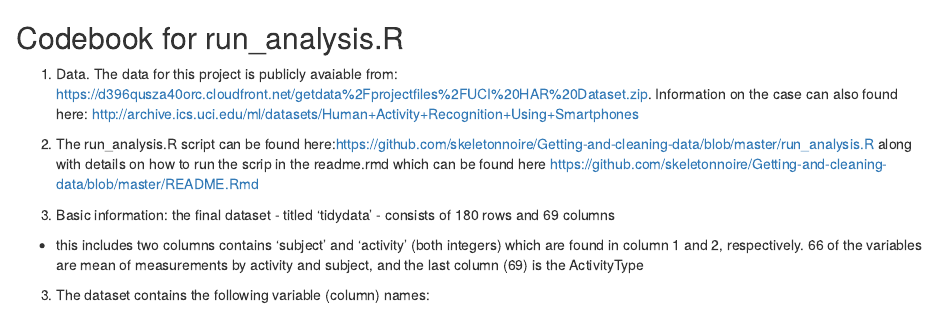
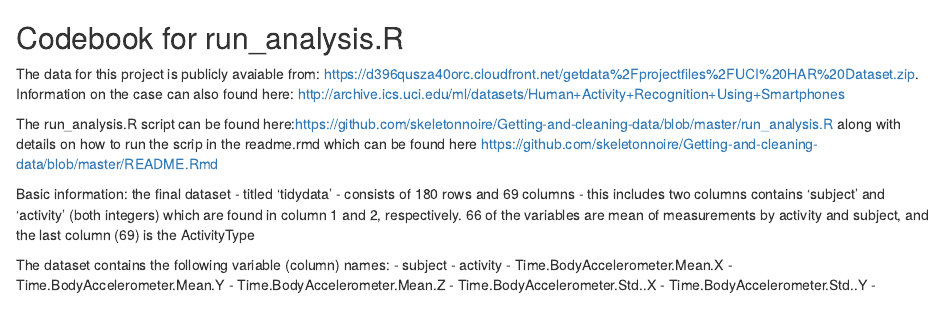
Before and after one commit to skeletonnoire/Getting-and-cleaning-data, an R Markdown document (Code book.Rmd): the page in a window 1100 px wide, from its top. Rendered offline with R 4.5, knitr and Pandoc, with nearby package versions.

Commit message:
Codebook

```diff
--- a/Code book.Rmd
+++ b/Code book.Rmd
@@ -1,13 +1,13 @@
 ## Codebook for run_analysis.R
 
-1. Data. The data for this project is publicly avaiable from: https://d396qusza40orc.cloudfront.net/getdata%2Fprojectfiles%2FUCI%20HAR%20Dataset.zip. Information on the case can also found here: http://archive.ics.uci.edu/ml/datasets/Human+Activity+Recognition+Using+Smartphones
+The data for this project is publicly avaiable from: https://d396qusza40orc.cloudfront.net/getdata%2Fprojectfiles%2FUCI%20HAR%20Dataset.zip. Information on the case can also found here: http://archive.ics.uci.edu/ml/datasets/Human+Activity+Recognition+Using+Smartphones
 
-2. The run_analysis.R script can be found here:https://github.com/skeletonnoire/Getting-and-cleaning-data/blob/master/run_analysis.R along with details on how to run the scrip in the readme.rmd which can be found here https://github.com/skeletonnoire/Getting-and-cleaning-data/blob/master/README.Rmd
+The run_analysis.R script can be found here:https://github.com/skeletonnoire/Getting-and-cleaning-data/blob/master/run_analysis.R along with details on how to run the scrip in the readme.rmd which can be found here https://github.com/skeletonnoire/Getting-and-cleaning-data/blob/master/README.Rmd
 
-2. Basic information: the final dataset - titled 'tidydata' - consists of 180 rows and 69 columns
+Basic information: the final dataset - titled 'tidydata' - consists of 180 rows and 69 columns
 - this includes two columns contains 'subject' and 'activity' (both integers) which are found in column 1 and 2, respectively. 66 of the variables are mean of measurements by activity and subject, and the last column (69) is the ActivityType
 
-3. The dataset contains the following variable (column) names:
+The dataset contains the following variable (column) names:
 - subject
 - activity
 - Time.BodyAccelerometer.Mean.X
```
